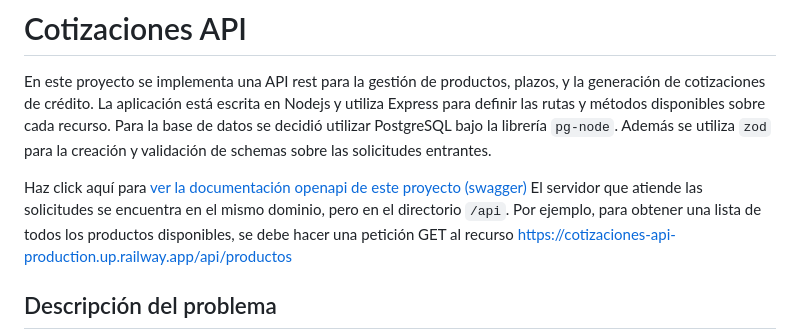
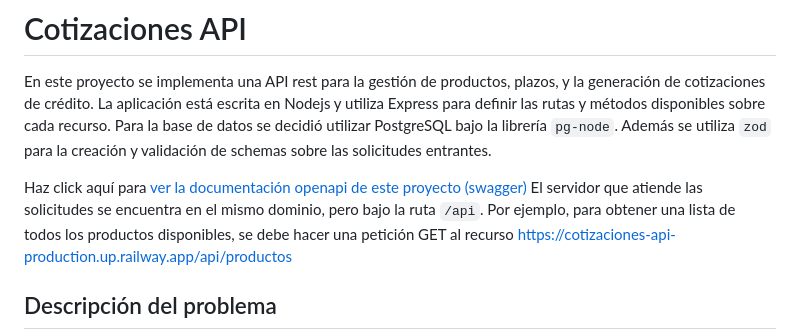
Before and after one commit to adairo/cotizaciones-api, a Markdown page: README.md, the part around the change. Drawn GitHub-style.

Commit message:
fix typo on readme

```diff
--- a/README.md
+++ b/README.md
@@ -6,7 +6,7 @@ Para la base de datos se decidió utilizar PostgreSQL bajo la librería `pg-node
 y validación de schemas sobre las solicitudes entrantes.
 
 Haz click aquí para [ver la documentación openapi de este proyecto (swagger)](https://cotizaciones-api-production.up.railway.app/)
-El servidor que atiende las solicitudes se encuentra en el mismo dominio, pero en el directorio `/api`. Por ejemplo, para obtener una
+El servidor que atiende las solicitudes se encuentra en el mismo dominio, pero bajo la ruta `/api`. Por ejemplo, para obtener una
 lista de todos los productos disponibles, se debe hacer una petición GET al recurso https://cotizaciones-api-production.up.railway.app/api/productos
 
 ## Descripción del problema
```
